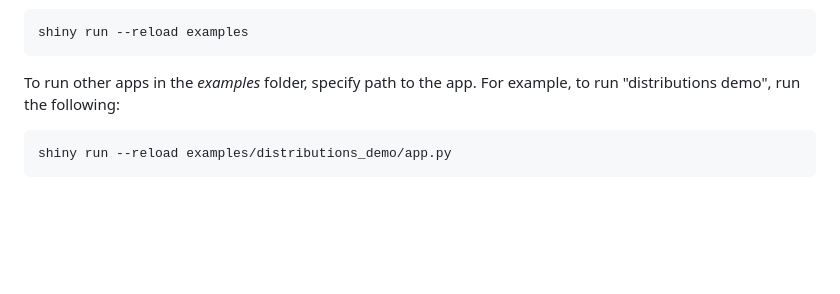
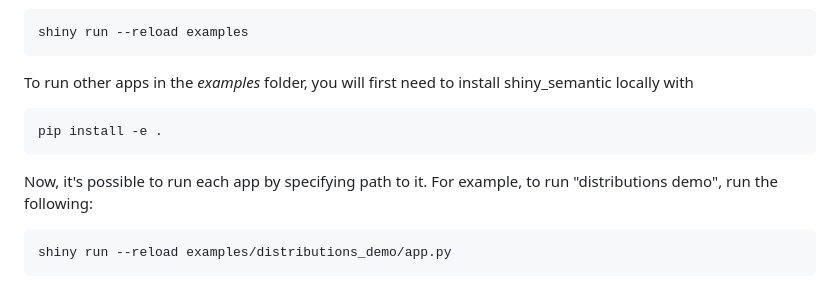
Before and after one commit to Appsilon/py_shiny_semantic, a Markdown page: README.md, the part around the change. GitHub-like rendering; blank space fills up the shorter version.

Commit message:
docs: update readme
the package has to be installed locally in order to run apps in subdirectories

````diff
--- a/README.md
+++ b/README.md
@@ -60,7 +60,13 @@ To run the components-showcase app in the hot-reload mode (the app automatically
 shiny run --reload examples
 ```
 
-To run other apps in the _examples_ folder, specify path to the app. For example, to run "distributions demo", run the following:
+To run other apps in the _examples_ folder, you will first need to install shiny_semantic locally with
+
+```
+pip install -e .
+```
+
+Now, it's possible to run each app by specifying path to it. For example, to run "distributions demo", run the following:
 
 ```
 shiny run --reload examples/distributions_demo/app.py
````
